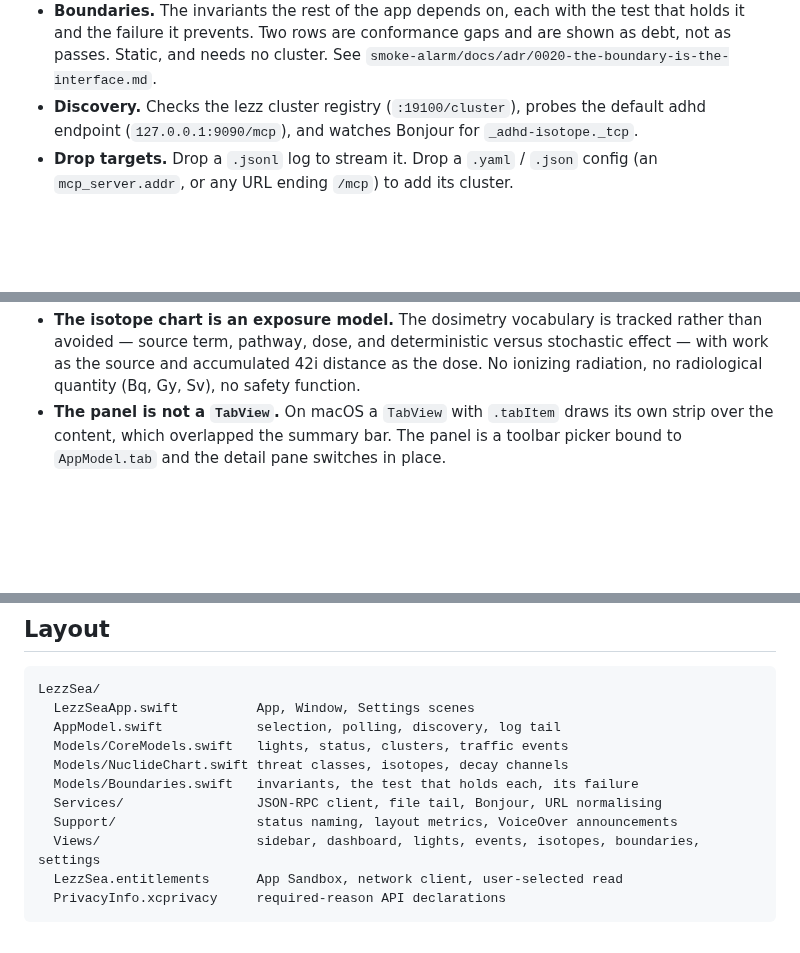
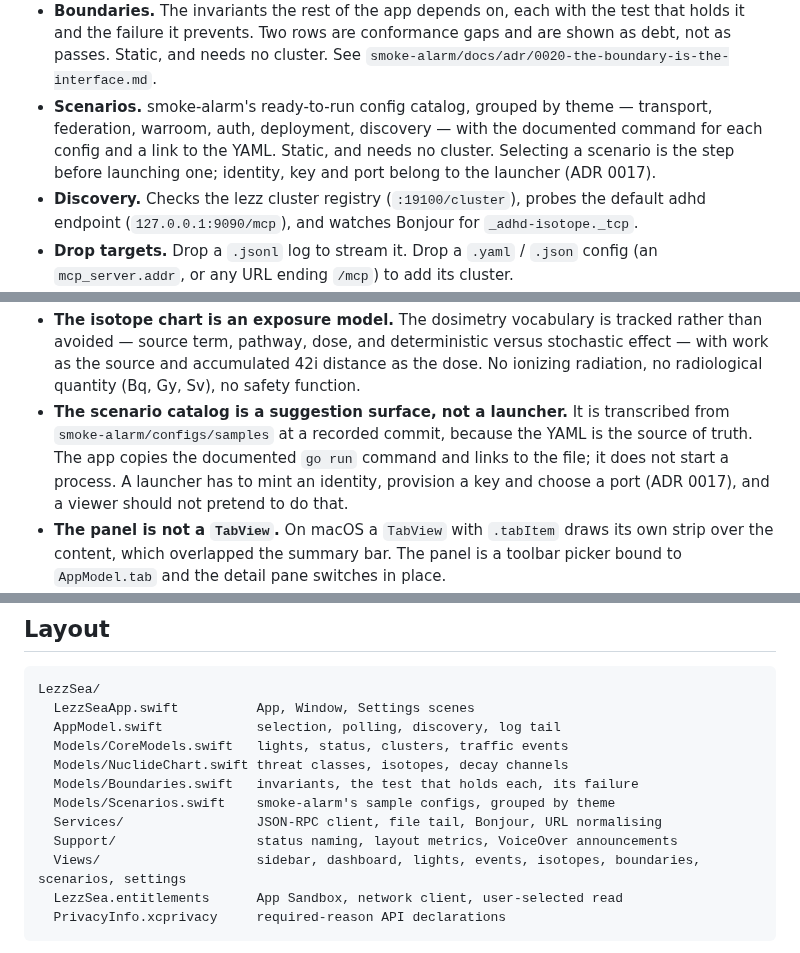
Before and after one commit to james-gibson/lezz.sea, a Markdown page: README.md, 3 parts joined by grey strips. Drawn GitHub-style; blank space fills up the shorter version.

````diff
--- a/README.md
+++ b/README.md
@@ -29,6 +33,11 @@ cluster: the lights it reports, and the MCP traffic it logs, live.
   test that holds it and the failure it prevents. Two rows are conformance
   gaps and are shown as debt, not as passes. Static, and needs no cluster.
   See `smoke-alarm/docs/adr/0020-the-boundary-is-the-interface.md`.
+- **Scenarios.** smoke-alarm's ready-to-run config catalog, grouped by theme —
+  transport, federation, warroom, auth, deployment, discovery — with the
+  documented command for each config and a link to the YAML. Static, and needs
+  no cluster. Selecting a scenario is the step before launching one; identity,
+  key and port belong to the launcher (ADR 0017).
 - **Discovery.** Checks the lezz cluster registry (`:19100/cluster`), probes the
   default adhd endpoint (`127.0.0.1:9090/mcp`), and watches Bonjour for
   `_adhd-isotope._tcp`.
@@ -171,6 +183,12 @@ access to that file; subsequent launches reuse the stored bookmark.
   versus stochastic effect — with work as the source and accumulated 42i
   distance as the dose. No ionizing radiation, no radiological quantity
   (Bq, Gy, Sv), no safety function.
+- **The scenario catalog is a suggestion surface, not a launcher.** It is
+  transcribed from `smoke-alarm/configs/samples` at a recorded commit, because
+  the YAML is the source of truth. The app copies the documented `go run`
+  command and links to the file; it does not start a process. A launcher has to
+  mint an identity, provision a key and choose a port (ADR 0017), and a viewer
+  should not pretend to do that.
 - **The panel is not a `TabView`.** On macOS a `TabView` with `.tabItem` draws
   its own strip over the content, which overlapped the summary bar. The panel is
   a toolbar picker bound to `AppModel.tab` and the detail pane switches in
@@ -190,9 +208,10 @@ LezzSea/
   Models/CoreModels.swift   lights, status, clusters, traffic events
   Models/NuclideChart.swift threat classes, isotopes, decay channels
   Models/Boundaries.swift   invariants, the test that holds each, its failure
+  Models/Scenarios.swift    smoke-alarm's sample configs, grouped by theme
   Services/                 JSON-RPC client, file tail, Bonjour, URL normalising
   Support/                  status naming, layout metrics, VoiceOver announcements
-  Views/                    sidebar, dashboard, lights, events, isotopes, boundaries, settings
+  Views/                    sidebar, dashboard, lights, events, isotopes, boundaries, scenarios, settings
   LezzSea.entitlements      App Sandbox, network client, user-selected read
   PrivacyInfo.xcprivacy     required-reason API declarations
 ```
````
Also changed, not shown: other parts of README.md (+11 -4 lines), docs/app-store.md (+5 -5 lines), docs/scenarios.md (added, +53 -0 lines), docs/scenarios.png (added), 9 other files.
